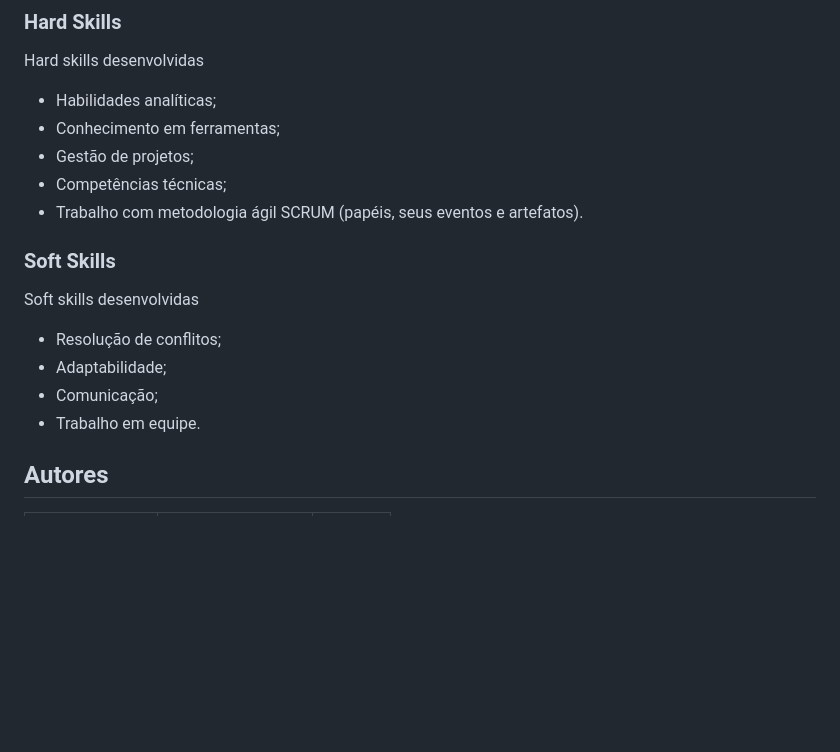
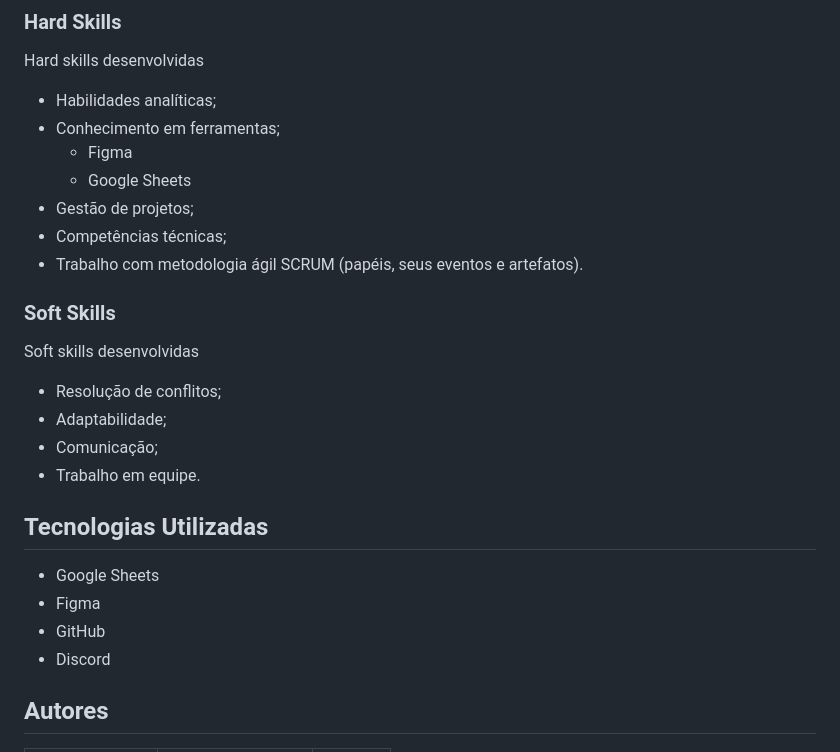
Before and after one commit to Fatec-Bug-Busters/scrum-academy, a Markdown page: README.md, the part around the change printed below. Drawn GitHub-style; blank space fills up the shorter version.

```diff
--- a/README.md
+++ b/README.md
@@ -94,6 +79,8 @@ Hard skills desenvolvidas
 
 - Habilidades analíticas;
 - Conhecimento em ferramentas;
+  - Figma
+  - Google Sheets
 - Gestão de projetos;
 - Competências técnicas;
 - Trabalho com metodologia ágil SCRUM (papéis, seus eventos e artefatos).
@@ -125,6 +112,13 @@ Soft skills desenvolvidas
 | Adaptabilidade | ★ ★ ★ ★ ★ ★ ★ ☆ ☆ ☆ |
 | Resiliência | ★ ★ ★ ★ ★ ★ ★ ☆ ☆ ☆ | -->
 
+## Tecnologias Utilizadas
+
+- Google Sheets
+- Figma
+- GitHub
+- Discord
+
 ## Autores
 
 | Função |Nome | GitHub |
```
Also changed, not shown: other parts of README.md (+21 -34 lines).
